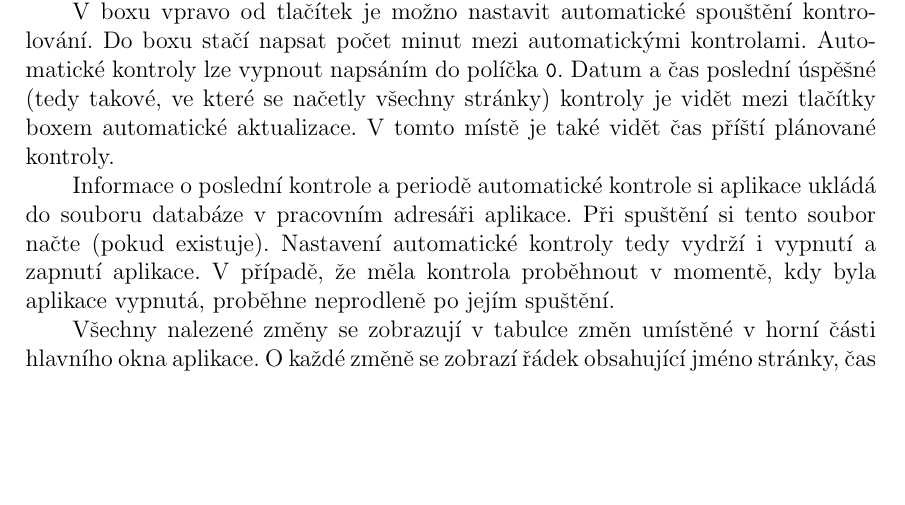
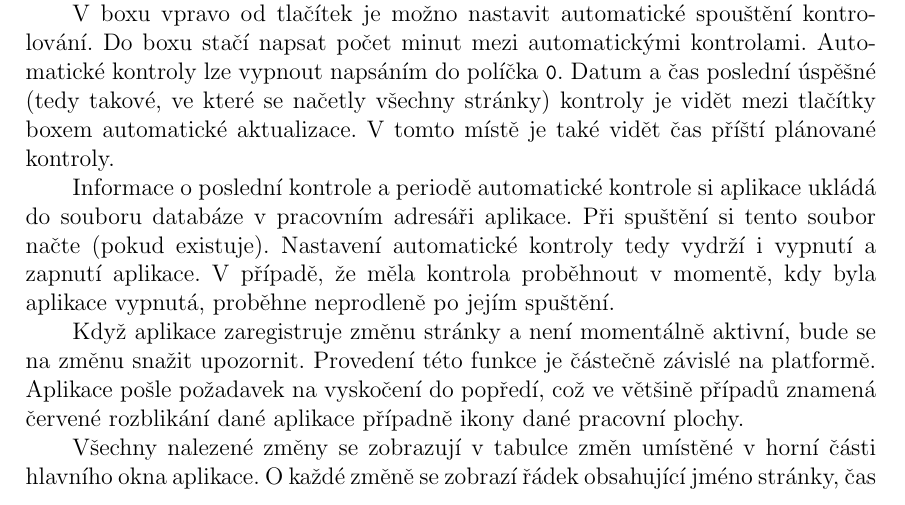
Before and after one commit to JiriKalvoda/WebUpdatingIndicator, a LaTeX document (zmp/dipp.tex, which reads zmp/spousteniTabulkaKonzole.tex): part of page 16 of 19, cut so that both start at the same text, the shorter picture padded with empty space. Compiled offline with pdfLaTeX.

Commit message:
ZMP Change spousteniTabulkaKonzole.tex.

```diff
--- a/zmp/spousteniTabulkaKonzole.tex
+++ b/zmp/spousteniTabulkaKonzole.tex
@@ -31,6 +31,10 @@ Při spuštění si tento soubor načte (pokud existuje).
 Nastavení automatické kontroly tedy vydrží i vypnutí a zapnutí aplikace.
 V případě, že měla kontrola proběhnout v momentě, kdy byla aplikace vypnutá, proběhne neprodleně po jejím spuštění.
 
+Když aplikace zaregistruje změnu stránky a není momentálně aktivní, bude se na změnu snažit upozornit.
+Provedení této funkce je částečně závislé na platformě.
+Aplikace pošle požadavek na vyskočení do popředí, což ve většině případů znamená červené rozblikání dané aplikace případně ikony dané pracovní plochy.
+
 Všechny nalezené změny se zobrazují v tabulce změn umístěné v horní části hlavního okna aplikace.
 O každé změně se zobrazí řádek obsahující jméno stránky, čas detekování změny a jméno souboru, v němž je uložena aktuální verze.
 V případě, že uživatel chce data setřídit podle některé z těchto položek, může tak učinit kliknutím na hlavičku daného sloupce tabulky.
```
Also changed, not shown: zmp/dipp.pdf, 1 other file.
